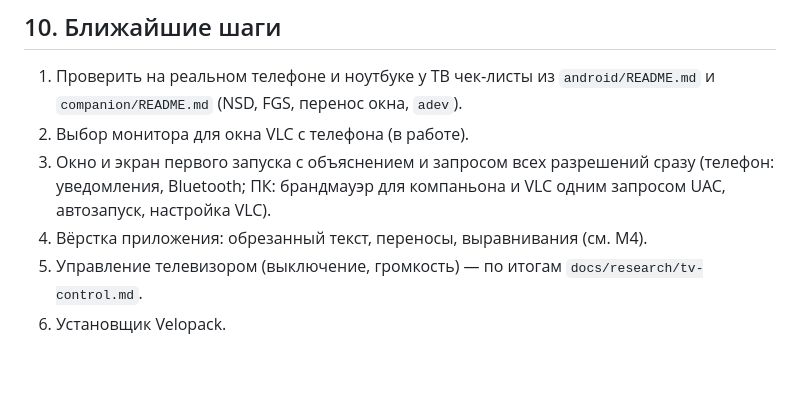
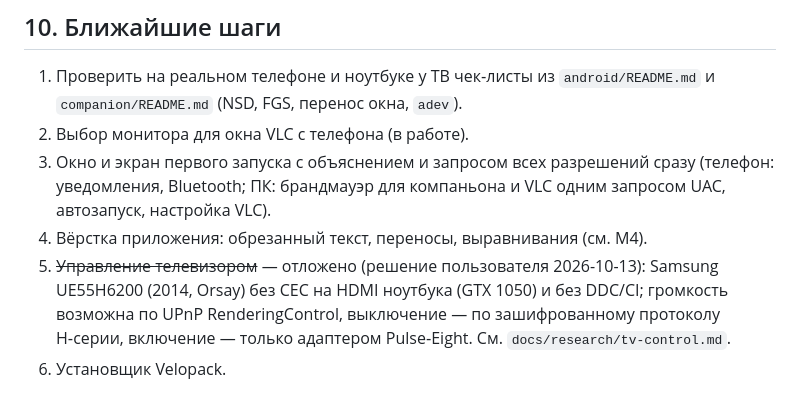
Before and after one commit to lex019020/sofabird, a Markdown page: docs/PLAN.md, the part around the change. GitHub-like rendering; blank space fills up the shorter version.

Commit message:
docs(docs): postpone TV control after the research
Co-Authored-By: Claude Opus 5.5 <noreply@anthropic.com>

```diff
--- a/docs/PLAN.md
+++ b/docs/PLAN.md
@@ -326,5 +326,7 @@ vlc-remote/
 3. Окно и экран первого запуска с объяснением и запросом всех разрешений сразу (телефон: уведомления, Bluetooth;
    ПК: брандмауэр для компаньона и VLC одним запросом UAC, автозапуск, настройка VLC).
 4. Вёрстка приложения: обрезанный текст, переносы, выравнивания (см. M4).
-5. Управление телевизором (выключение, громкость) — по итогам `docs/research/tv-control.md`.
+5. ~~Управление телевизором~~ — отложено (решение пользователя 2026-10-13): Samsung UE55H6200 (2014, Orsay) без
+   CEC на HDMI ноутбука (GTX 1050) и без DDC/CI; громкость возможна по UPnP RenderingControl, выключение — по
+   зашифрованному протоколу H‑серии, включение — только адаптером Pulse‑Eight. См. `docs/research/tv-control.md`.
 6. Установщик Velopack.
```
